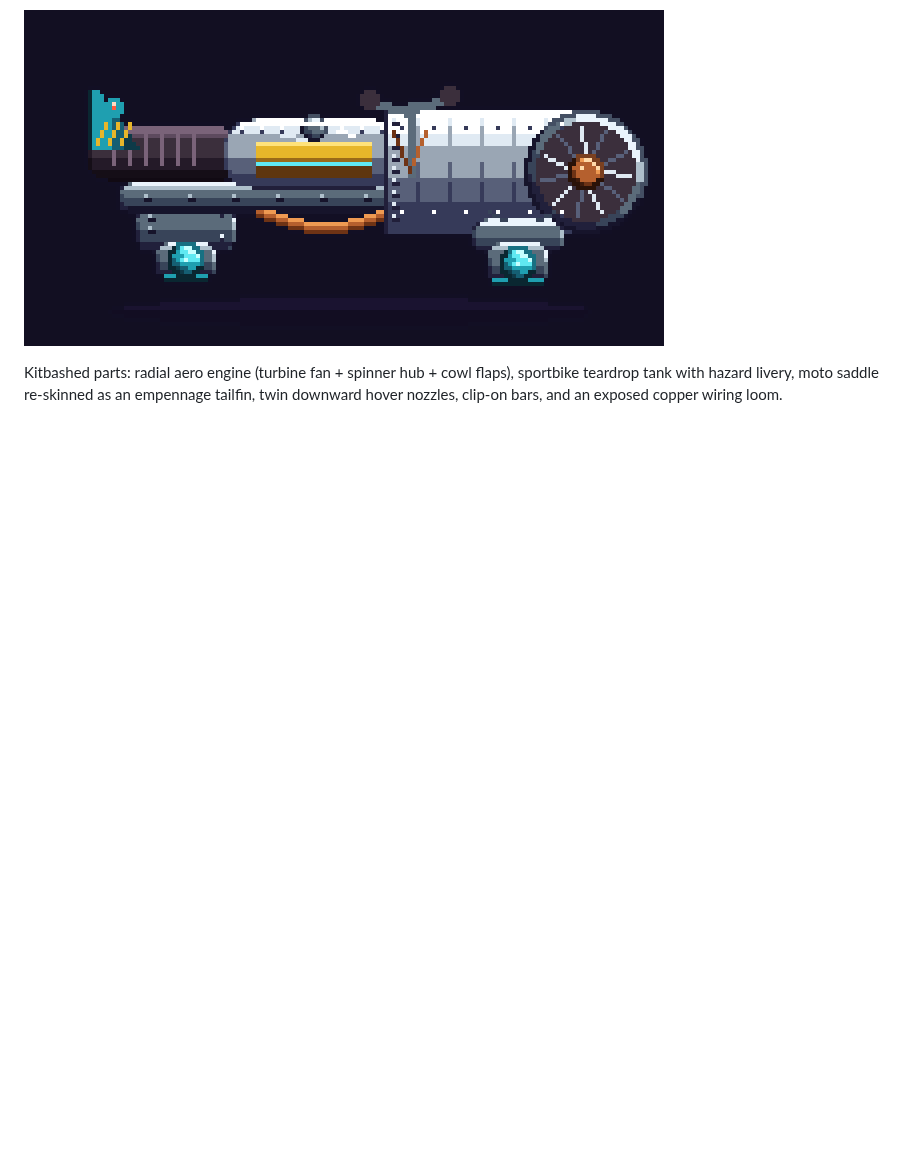
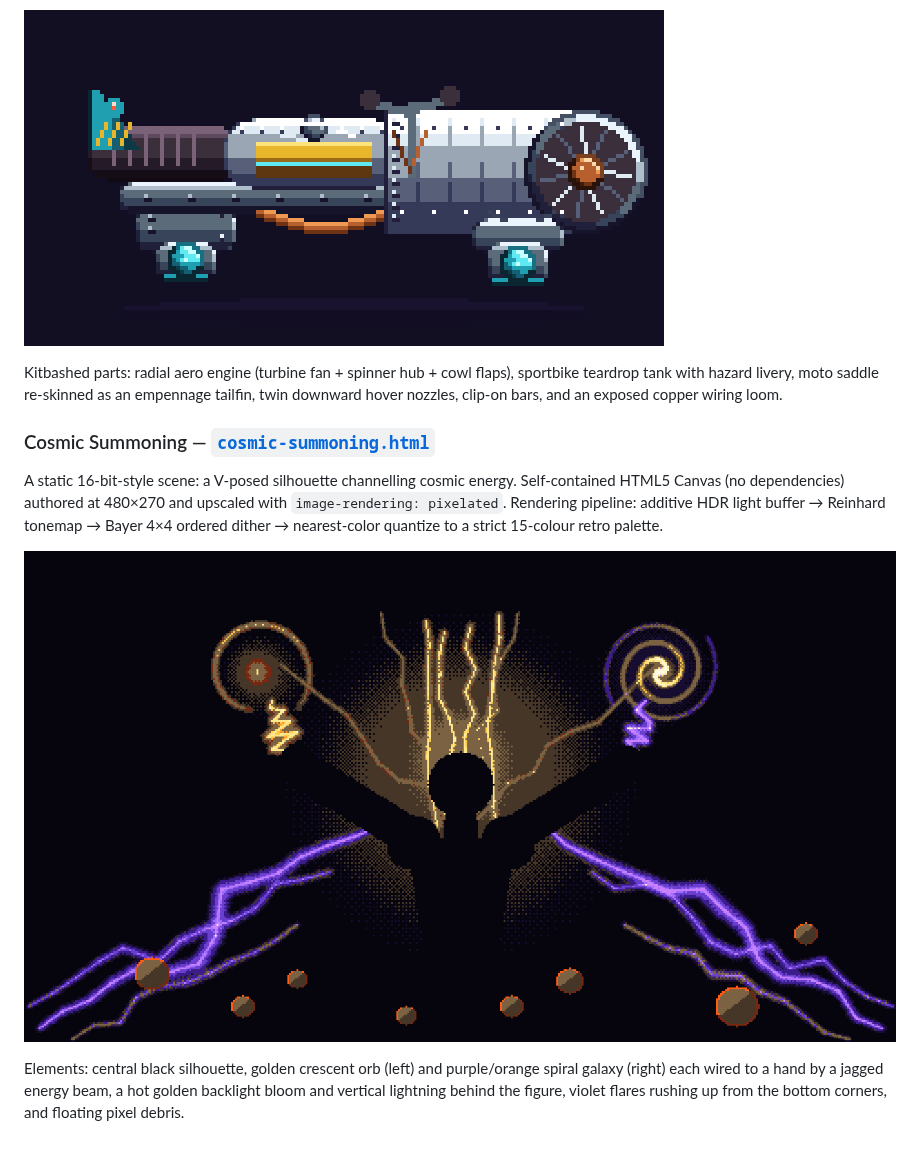
Before and after one commit to zitro3d/pixel-art-meta, a Markdown page: README.md, the part around the change. GitHub-like rendering; pictures changed too: cosmic-summoning-preview.png (added); blank space fills up the shorter version.

Commit message:
Add Cosmic Summoning static pixel scene + preview

```diff
--- a/README.md
+++ b/README.md
@@ -23,3 +23,11 @@ A kitbash of a 90s sportbike chassis and a radial aircraft engine. Self-containe
 ![Hover-Bike Kestrel](./hover-bike-preview.png)
 
 Kitbashed parts: radial aero engine (turbine fan + spinner hub + cowl flaps), sportbike teardrop tank with hazard livery, moto saddle re-skinned as an empennage tailfin, twin downward hover nozzles, clip-on bars, and an exposed copper wiring loom.
+
+### Cosmic Summoning — [`cosmic-summoning.html`](./cosmic-summoning.html)
+
+A static 16-bit-style scene: a V-posed silhouette channelling cosmic energy. Self-contained HTML5 Canvas (no dependencies) authored at 480×270 and upscaled with `image-rendering: pixelated`. Rendering pipeline: additive HDR light buffer → Reinhard tonemap → Bayer 4×4 ordered dither → nearest-color quantize to a strict 15-colour retro palette.
+
+![Cosmic Summoning](./cosmic-summoning-preview.png)
+
+Elements: central black silhouette, golden crescent orb (left) and purple/orange spiral galaxy (right) each wired to a hand by a jagged energy beam, a hot golden backlight bloom and vertical lightning behind the figure, violet flares rushing up from the bottom corners, and floating pixel debris.
```
Also changed, not shown: 1 other file.
